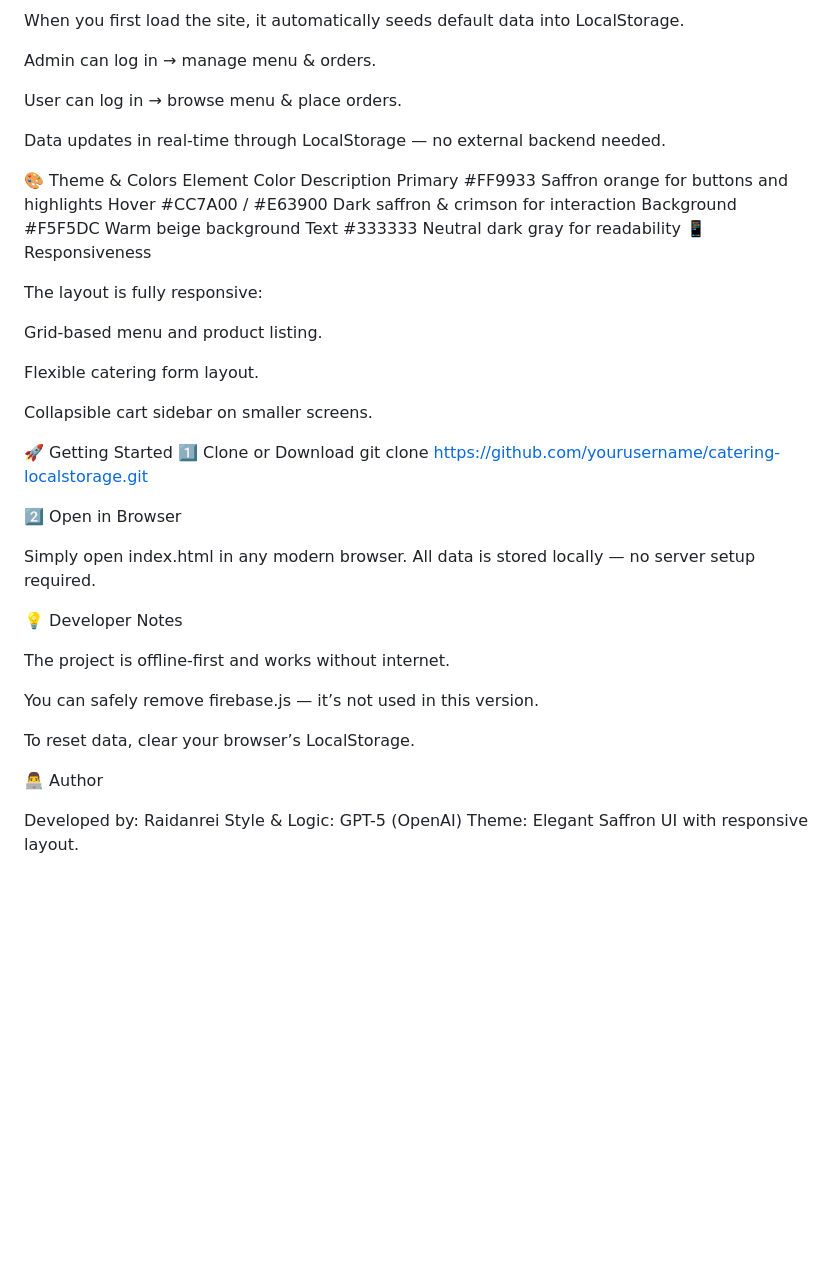
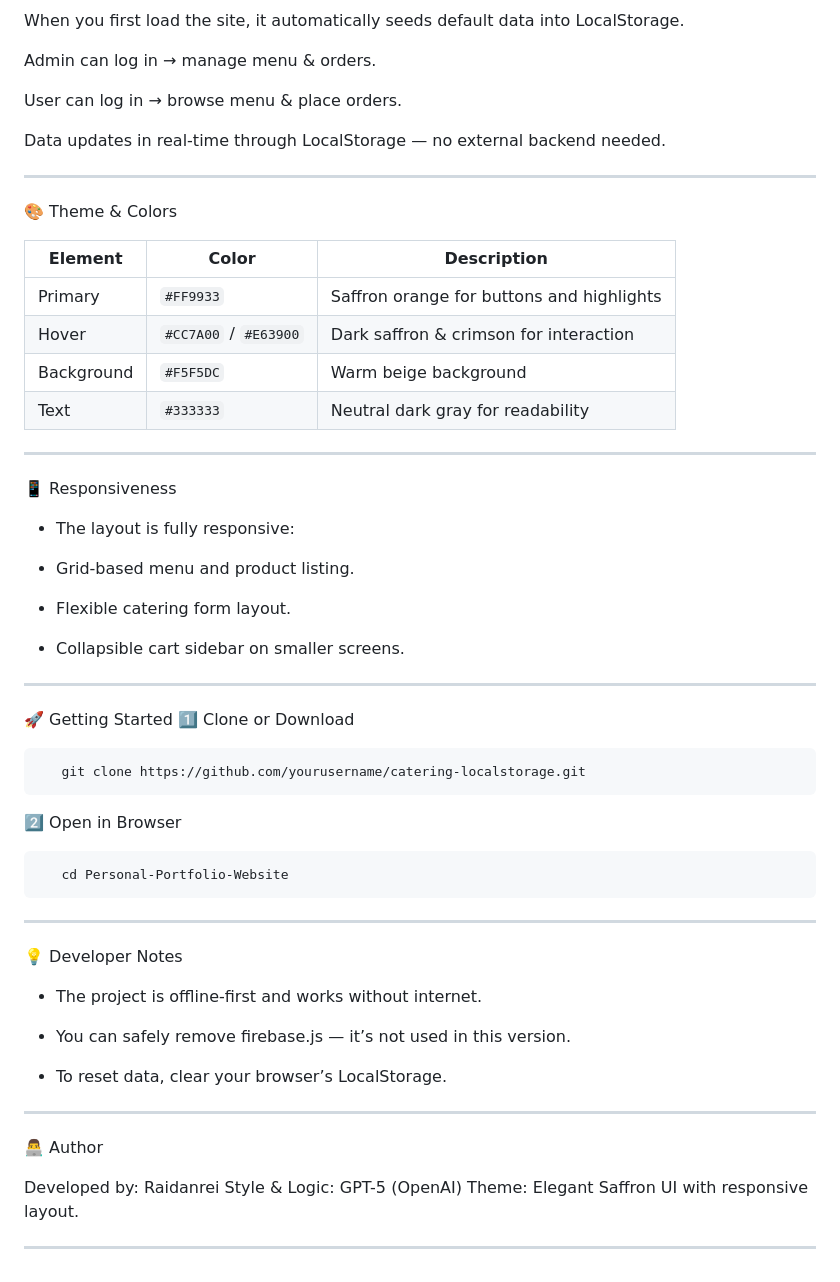
Before and after one commit to RaidanRei/Catering-Order-Website, a Markdown page: README.md, the part around the change. Drawn GitHub-style; blank space fills up the shorter version.

````diff
--- a/README.md
+++ b/README.md
@@ -95,41 +95,60 @@ User can log in → browse menu & place orders.
 
 Data updates in real-time through LocalStorage — no external backend needed.
 
+---
+
 🎨 Theme & Colors
-Element Color Description
-Primary #FF9933 Saffron orange for buttons and highlights
-Hover #CC7A00 / #E63900 Dark saffron & crimson for interaction
-Background #F5F5DC Warm beige background
-Text #333333 Neutral dark gray for readability
+
+| Element    | Color                 | Description                               |
+| ---------- | --------------------- | ----------------------------------------- |
+| Primary    | `#FF9933`             | Saffron orange for buttons and highlights |
+| Hover      | `#CC7A00` / `#E63900` | Dark saffron & crimson for interaction    |
+| Background | `#F5F5DC`             | Warm beige background                     |
+| Text       | `#333333`             | Neutral dark gray for readability         |
+
+---
+
 📱 Responsiveness
 
-The layout is fully responsive:
+- The layout is fully responsive:
 
-Grid-based menu and product listing.
+- Grid-based menu and product listing.
 
-Flexible catering form layout.
+- Flexible catering form layout.
 
-Collapsible cart sidebar on smaller screens.
+- Collapsible cart sidebar on smaller screens.
+
+---
 
 🚀 Getting Started
 1️⃣ Clone or Download
-git clone https://github.com/yourusername/catering-localstorage.git
+
+```bash
+   git clone https://github.com/yourusername/catering-localstorage.git
+```
 
 2️⃣ Open in Browser
 
-Simply open index.html in any modern browser.
-All data is stored locally — no server setup required.
+```bash
+   cd Personal-Portfolio-Website
+```
+
+---
 
 💡 Developer Notes
 
-The project is offline-first and works without internet.
+- The project is offline-first and works without internet.
 
-You can safely remove firebase.js — it’s not used in this version.
+- You can safely remove firebase.js — it’s not used in this version.
 
-To reset data, clear your browser’s LocalStorage.
+- To reset data, clear your browser’s LocalStorage.
+
+---
 
 👨‍💻 Author
 
 Developed by: Raidanrei
 Style & Logic: GPT-5 (OpenAI)
 Theme: Elegant Saffron UI with responsive layout.
+
+---
````
